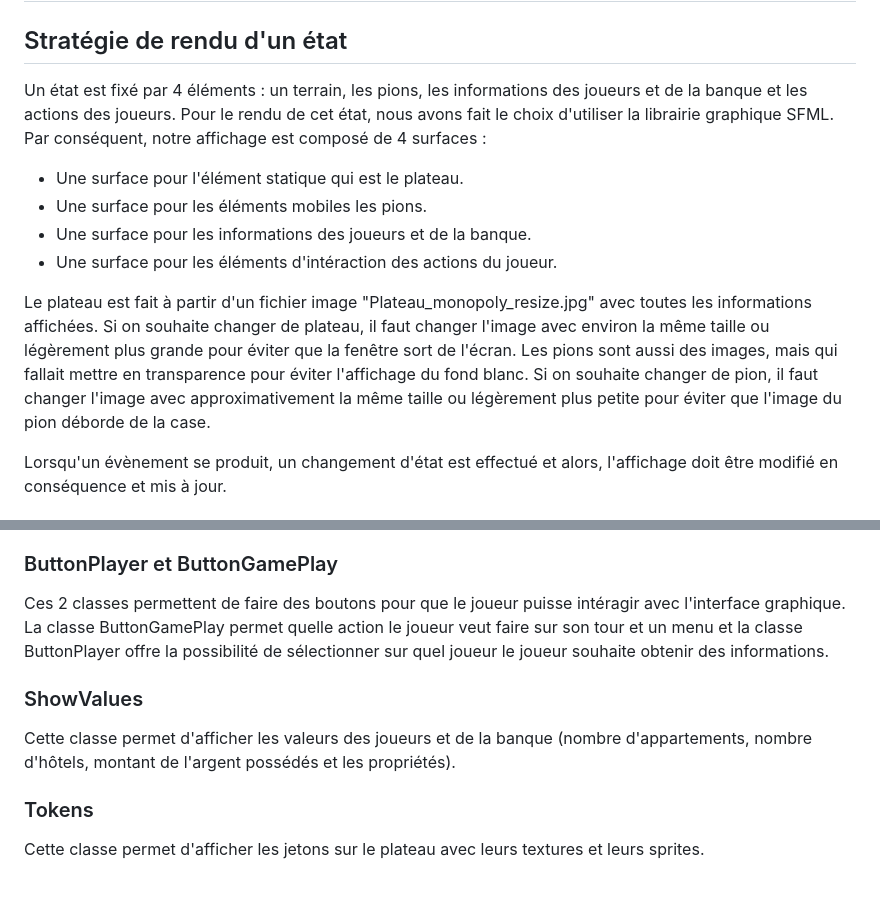
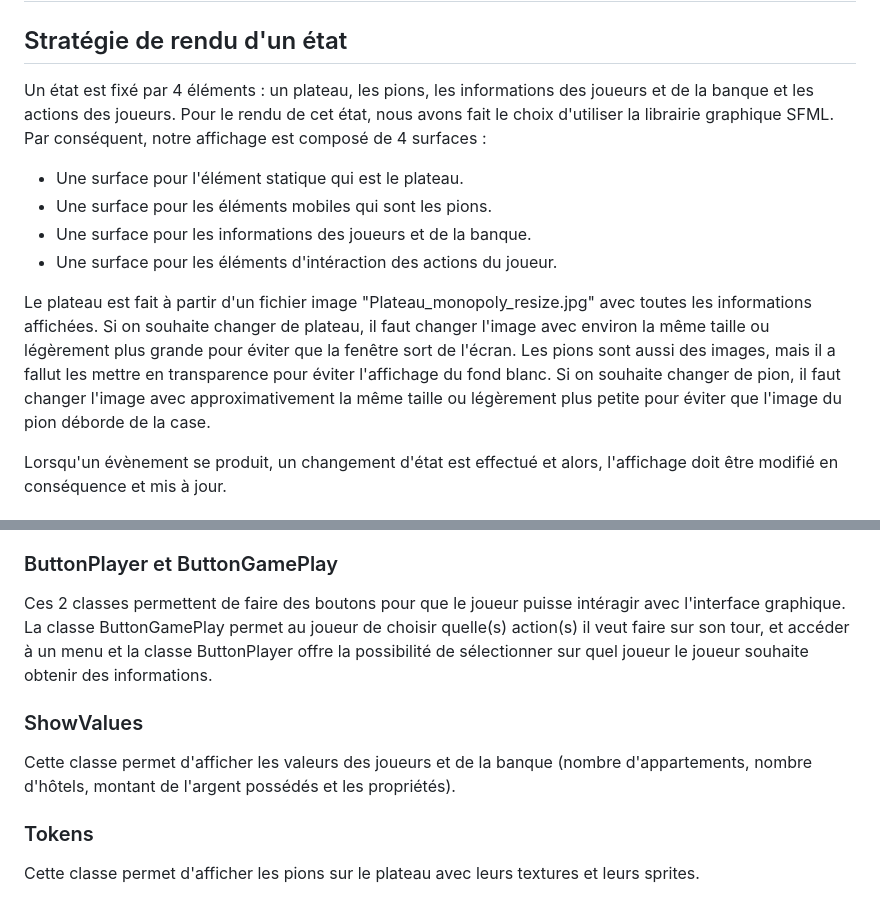
Before and after one commit to MathieuROCANCOURT/plt, a Markdown page: rapport/Rapport.md, 2 parts joined by grey strips. Drawn GitHub-style.

Commit message:
Update Rapport.md
orthographe et petite reformulation

```diff
--- a/rapport/Rapport.md
+++ b/rapport/Rapport.md
@@ -64,16 +64,16 @@ Enfin, il existe deux decks de 16 cartes chacune : le deck des cartes “caisse
 # Rendu : Stratégie et Conception
 ## Stratégie de rendu d'un état
 
-Un état est fixé par 4 éléments : un terrain, les pions, les informations des joueurs et de la banque et les actions des joueurs.
+Un état est fixé par 4 éléments : un plateau, les pions, les informations des joueurs et de la banque et les actions des joueurs.
 Pour le rendu de cet état, nous avons fait le choix d'utiliser la librairie graphique SFML. Par conséquent, notre affichage est composé de 4 surfaces :
 
 * Une surface pour l'élément statique qui est le plateau.
-* Une surface pour les éléments mobiles les pions.
+* Une surface pour les éléments mobiles qui sont les pions.
 * Une surface pour les informations des joueurs et de la banque.
 * Une surface pour les éléments d'intéraction des actions du joueur.
 
 Le plateau est fait à partir d'un fichier image "Plateau_monopoly_resize.jpg" avec toutes les informations affichées. Si on souhaite changer de plateau, il faut changer l'image avec environ la même taille ou légèrement plus grande pour éviter que la fenêtre sort de l'écran.
-Les pions sont aussi des images, mais qui fallait mettre en transparence pour éviter l'affichage du fond blanc. Si on souhaite changer de pion, il faut changer l'image avec approximativement la même taille ou légèrement plus petite pour éviter que l'image du pion déborde de la case.
+Les pions sont aussi des images, mais il a fallut les mettre en transparence pour éviter l'affichage du fond blanc. Si on souhaite changer de pion, il faut changer l'image avec approximativement la même taille ou légèrement plus petite pour éviter que l'image du pion déborde de la case.
 
 Lorsqu'un évènement se produit, un changement d'état est effectué et alors, l'affichage doit être modifié en conséquence et mis à jour.
 
@@ -90,7 +90,7 @@ La classe GameBoard permet d'implémenter la texture et le sprite du plateau.
 ### ButtonPlayer et ButtonGamePlay
 
 Ces 2 classes permettent de faire des boutons pour que le joueur puisse intéragir avec l'interface graphique.
-La classe ButtonGamePlay permet quelle action le joueur veut faire sur son tour et un menu et la classe ButtonPlayer offre la possibilité de sélectionner sur quel joueur le joueur souhaite obtenir des informations.
+La classe ButtonGamePlay permet au joueur de choisir quelle(s) action(s) il veut faire sur son tour, et accéder à un menu et la classe ButtonPlayer offre la possibilité de sélectionner sur quel joueur le joueur souhaite obtenir des informations.
 
 ### ShowValues
 
@@ -98,6 +98,6 @@ Cette classe permet d'afficher les valeurs des joueurs et de la banque (nombre d
 
 ### Tokens
 
-Cette classe permet d'afficher les jetons sur le plateau avec leurs textures et leurs sprites.
+Cette classe permet d'afficher les pions sur le plateau avec leurs textures et leurs sprites.
 
 ![render.dia](https://github.com/MathieuROCANCOURT/plt/blob/SFML/res/render.png "render")
```
